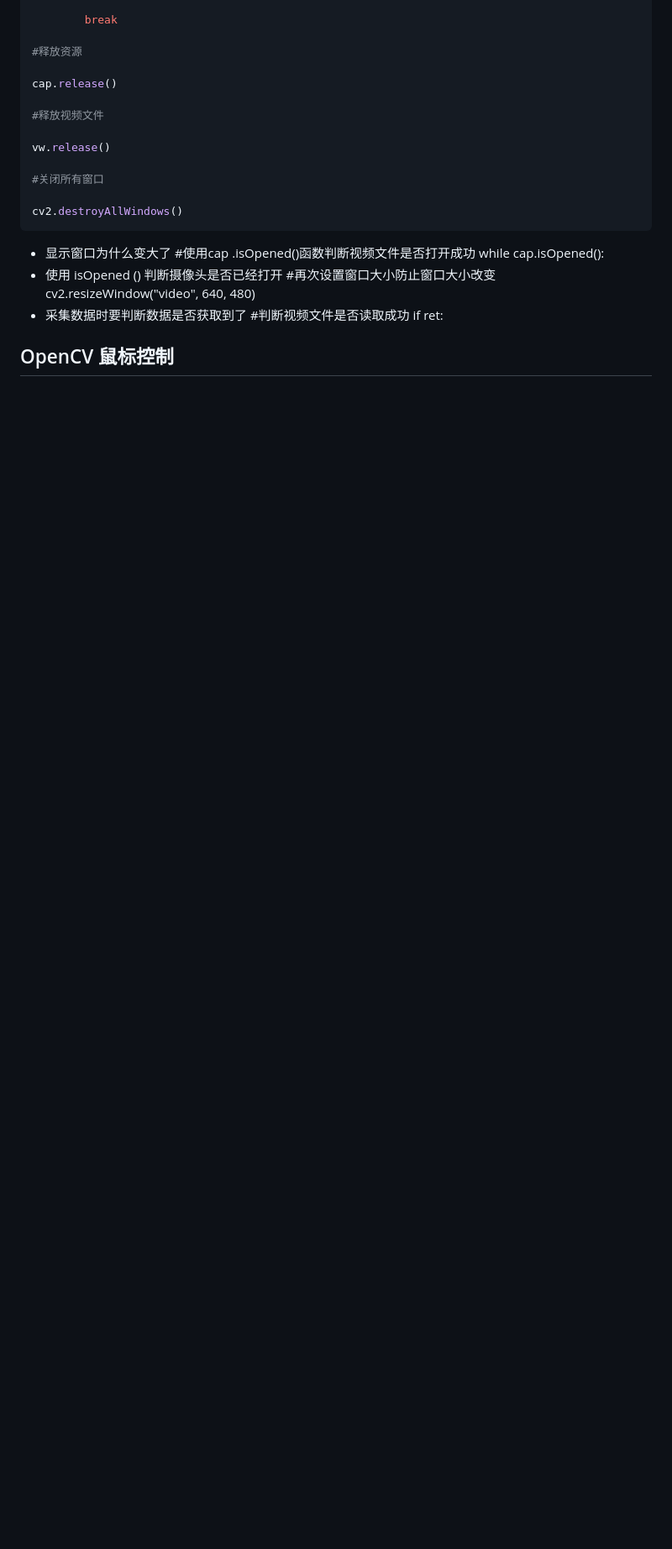
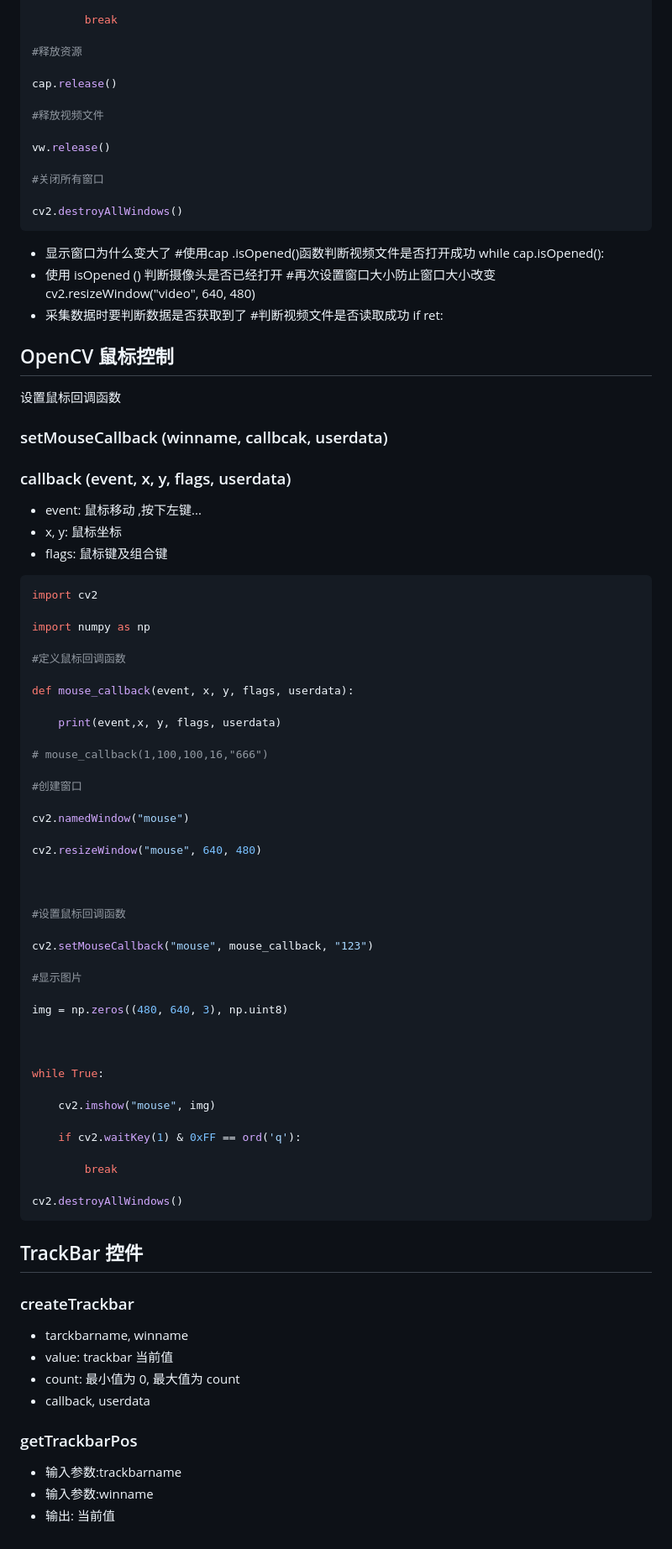
Before and after one commit to hutaodd/mylibrary, a Markdown page: opencv,YOLO/目标一 车辆检测.md, the part around the change. Shown: that part at 84% size. Drawn GitHub-style; blank space fills up the shorter version.

Commit message:
Auto-sync: 2024-10-10 20:58:26

````diff
--- a/opencv,YOLO/目标一 车辆检测.md
+++ b/opencv,YOLO/目标一 车辆检测.md
@@ -345,3 +345,60 @@ cv2.destroyAllWindows()
 - 采集数据时要判断数据是否获取到了
 #判断视频文件是否读取成功  if ret:
 ## OpenCV 鼠标控制
+设置鼠标回调函数
+### setMouseCallback (winname, callbcak, userdata)
+### callback (event, x, y, flags, userdata)
+- event: 鼠标移动 ,按下左键...
+- x, y: 鼠标坐标
+- flags: 鼠标键及组合键
+```python
+import cv2
+
+import numpy as np
+
+#定义鼠标回调函数
+
+def mouse_callback(event, x, y, flags, userdata):
+
+    print(event,x, y, flags, userdata)
+
+# mouse_callback(1,100,100,16,"666")
+
+#创建窗口
+
+cv2.namedWindow("mouse")
+
+cv2.resizeWindow("mouse", 640, 480)
+
+
+
+#设置鼠标回调函数
+
+cv2.setMouseCallback("mouse", mouse_callback, "123")
+
+#显示图片
+
+img = np.zeros((480, 640, 3), np.uint8)
+
+
+
+while True:
+
+    cv2.imshow("mouse", img)
+
+    if cv2.waitKey(1) & 0xFF == ord('q'):
+
+        break
+
+cv2.destroyAllWindows()
+```
+## TrackBar 控件
+### createTrackbar
+- tarckbarname, winname
+- value: trackbar 当前值
+- count: 最小值为 0, 最大值为 count
+- callback, userdata
+### getTrackbarPos
+- 输入参数:trackbarname
+- 输入参数:winname
+- 输出: 当前值
````
